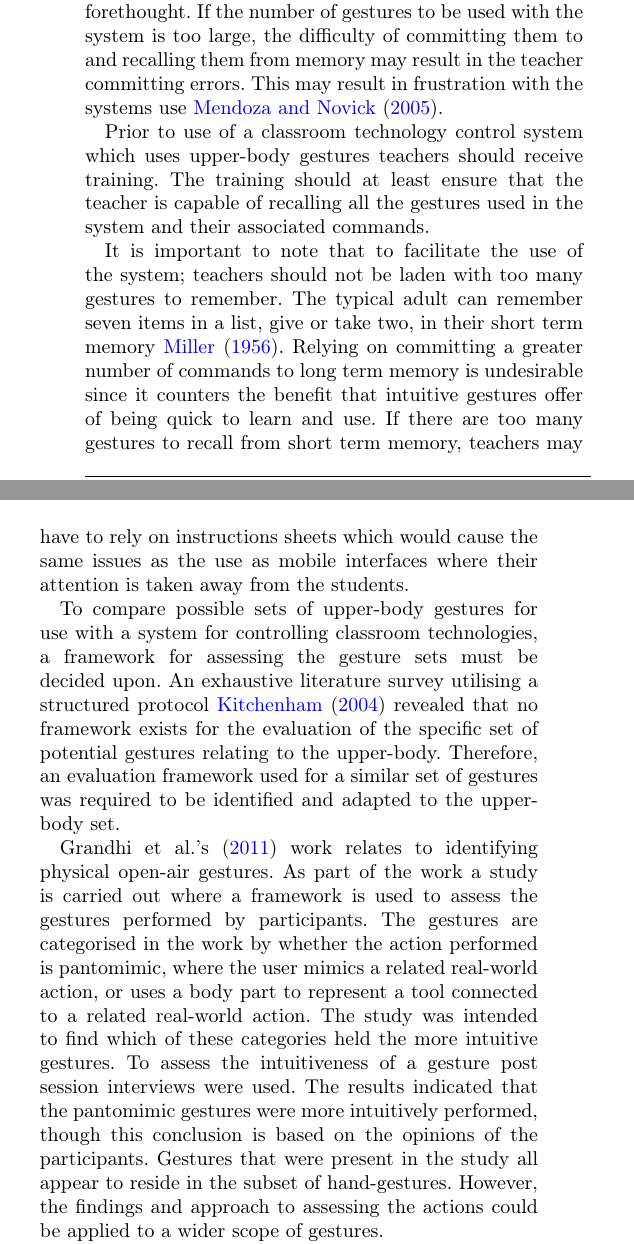
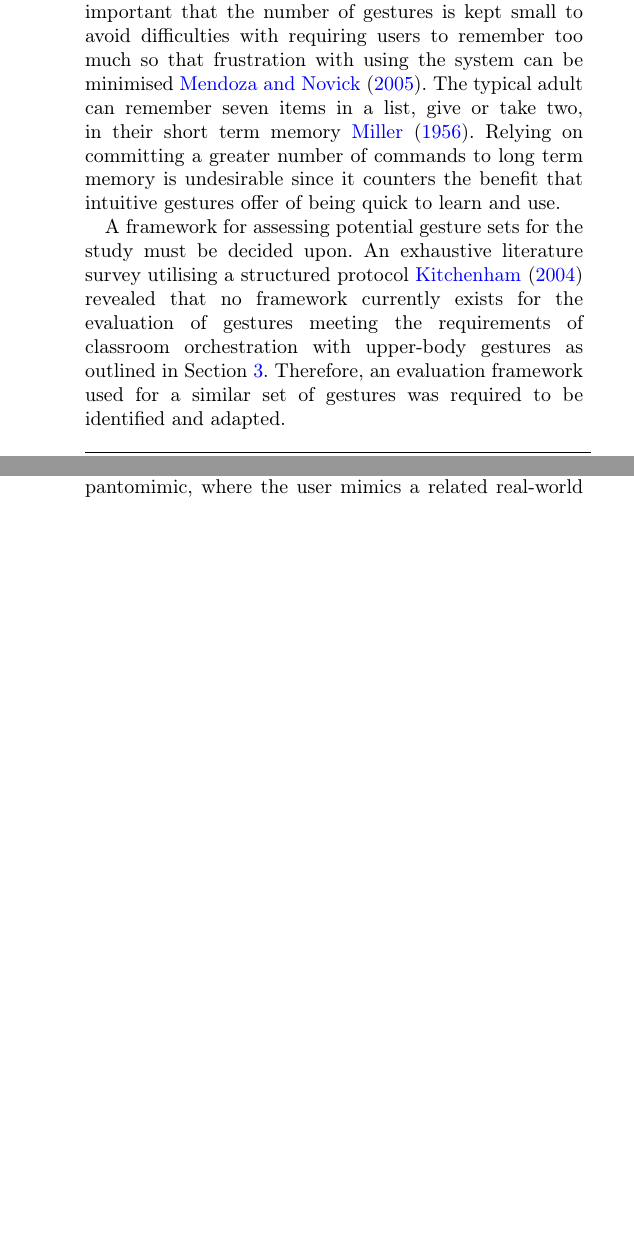
Before and after one commit to tomcrick/KinectPaper, a LaTeX document (kinectpaper.tex): two parts of the columns of page 5 of 43 before the commit and two parts of the columns of pages 5 and 11 of 43 after it, joined at a grey line, cut so that both start at the same text, the shorter picture padded with empty space. Compiled offline with pdfLaTeX; a missing bibliography style is replaced by a similar one.

Commit message:
Trimmed down the Gathering User Generated Gestures section.

```diff
--- a/kinectpaper.tex
+++ b/kinectpaper.tex
@@ -259,35 +259,15 @@ With the potential set of suitable gestures already reduced to the upper-body by
 \subsubsection{Gathering User Generated Gestures}
 \label{subsec:gatheringGestures}
 
-% // TODO Trim down.
-It is important that the gestures selected for use with the study's implemented system are intuitive~\cite{Cohen,Wachs2011}.
-This will allow teachers to easily remember gestures and perform them with minimal forethought.
-If the number of gestures to be used with the system is too large, the difficulty of committing them to and recalling them from memory may result in the teacher committing errors.
-This may result in frustration with the systems use~\cite{Mendoza2005}.
-
-Prior to use of a classroom technology control system which uses upper-body gestures teachers should receive training.
-The training should at least ensure that the teacher is capable of recalling all the gestures used in the system and their associated commands.
-
-It is important to note that to facilitate the use of the system; teachers should not be laden with too many gestures to remember.
+It is important that the gestures selected for use in the study are intuitive~\cite{Cohen,Wachs2011} to allow teachers to easily remember gestures and perform them with minimal forethought.
+Its also important that the number of gestures is kept small to avoid difficulties with requiring users to remember too much so that frustration with using the system can be minimised~\cite{Mendoza2005}.
 The typical adult can remember seven items in a list, give or take two, in their short term memory~\cite{mil56}.
 Relying on committing a greater number of commands to long term memory is undesirable since it counters the benefit that intuitive gestures offer of being quick to learn and use.
-If there are too many gestures to recall from short term memory, teachers may have to rely on instructions sheets which would cause the same issues as the use as mobile interfaces where their attention is taken away from the students.
-
-To compare possible sets of upper-body gestures for use with a system for controlling classroom technologies, a framework for assessing the gesture sets must be decided upon.
-An exhaustive literature survey utilising a structured protocol~\cite{kitchenham04} revealed that no framework exists for the evaluation of the specific set of potential gestures relating to the upper-body.
-Therefore, an evaluation framework used for a similar set of gestures was required to be identified and adapted to the upper-body set.
-
-Grandhi et al.'s \citeyearpar{Grandhi2011} work relates to identifying physical open-air gestures.
-As part of the work a study is carried out where a framework is used to assess the gestures performed by participants.
-The gestures are categorised in the work by whether the action performed is pantomimic, where the user mimics a related real-world action, or uses a body part to represent a tool connected to a related real-world action.
-The study was intended to find which of these categories held the more intuitive gestures.
-To assess the intuitiveness of a gesture post session interviews were used.
-The results indicated that the pantomimic gestures were more intuitively performed, though this conclusion is based on the opinions of the participants.
-Gestures that were present in the study all appear to reside in the subset of hand-gestures.
-However, the findings and approach to assessing the actions could be applied to a wider scope of gestures.
-
-Nielsen et al.~\citeyearpar{Nielsen2004}'s work on procuring suitable sets of gestures for ergonomic interfaces entails the assessment of user gestures using a framework of characteristics.
+
+A framework for assessing potential gesture sets for the study must be decided upon.
+An exhaustive literature survey utilising a structured protocol~\cite{kitchenham04} revealed that no framework currently exists for the evaluation of gestures meeting the requirements of classroom orchestration with upper-body gestures as outlined in Section~\ref{sec:orchestration}.
+Therefore, an evaluation framework used for a similar set of gestures was required to be identified and adapted.
+
+Nielsen et al.~\citeyearpar{Nielsen2004}'s work on procuring suitable sets of gestures for ergonomic interfaces entails the assessment of gestures using a framework of characteristics.
 This framework is derived from a combination of usability principles and heuristics derived from ergonomic theory.
 The characteristics the framework uses for assessment are a gesture's; (i) ease to perform and recall, (ii) intuitiveness, (iii) logical metaphoric and iconic links towards functionality and (iv) ergonomic nature.
-
-Waches et al.~\citeyearpar{Wachs2011} outline a series of requirements which systems using hand-gestures should adhere to.
@@ -571,7 +547,7 @@ With this set of gestures compiled, a gesture recognition system can be implemen
 The results from the focus group discussed in Section~\ref{subsubsec:focusGroupResults} indicated that the gestures which were the most popular were those that bore a metaphorical relationship to their corresponding commands.
 If a command could be interpreted as a physical task, participants would often use a gesture which mimicked an action carried out to complete that task.
 This re-iterates the importance of metaphor when designing intuitive systems \cite{Wang2008}.
-All of the metaphoric gestures observed in the study were pantomimic.
+All of the metaphoric gestures observed in the study were pantomimic, where the user mimics a related real-world action.
 As shown in the work of Grandhi et al. \citeyearpar{Grandhi2011}, gestures which are pantomimic have a greater chance of being intuitive.
 In addition to being a familiar and natural action, a metaphor-based gesture is easier for a user to remember due to its connection to the task it represents.
 Of the five gestures chosen for the commands, four could be interpreted as being metaphor-based.
```
Also changed, not shown: kinectpaper.tex (22 more changed lines).
